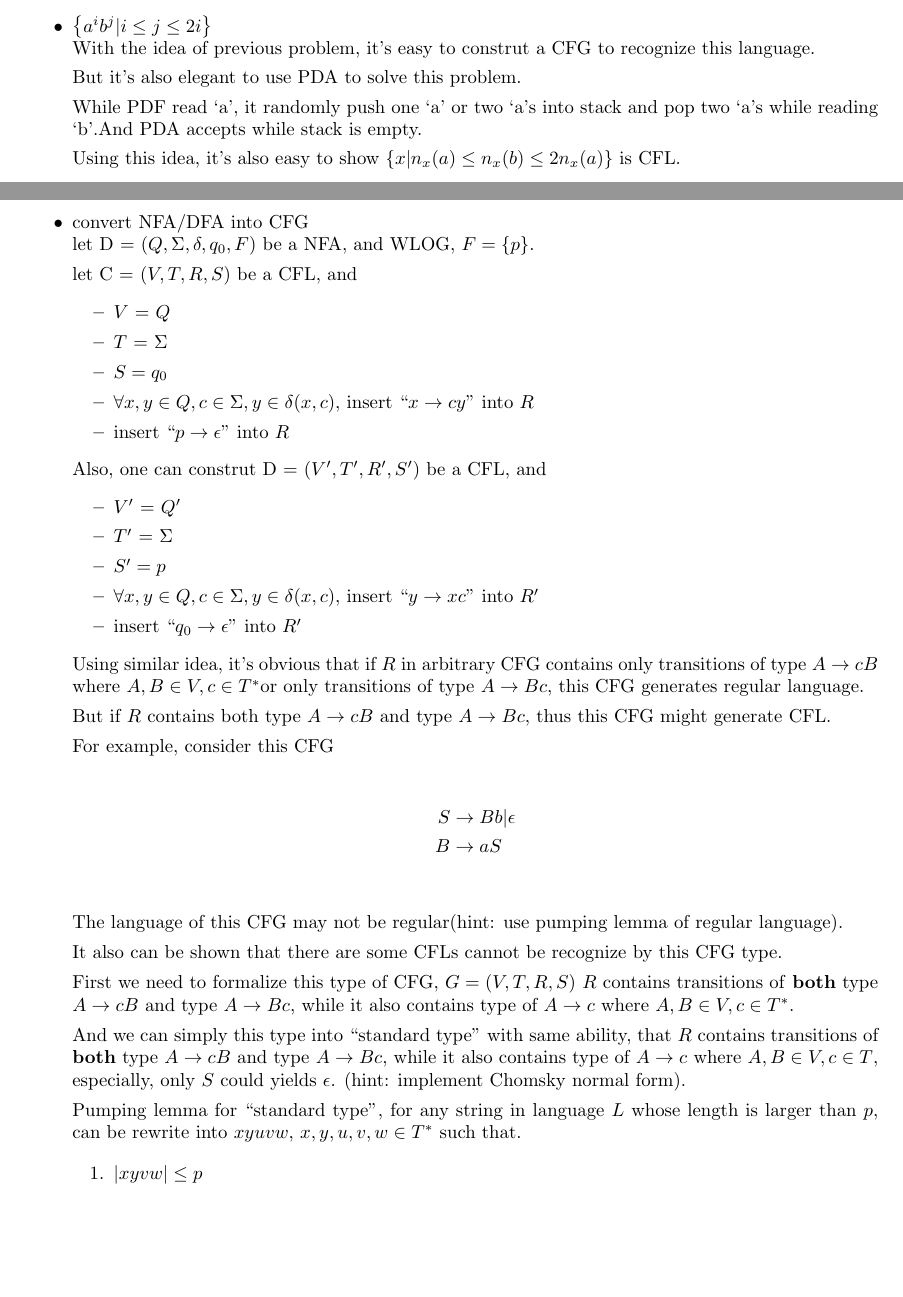
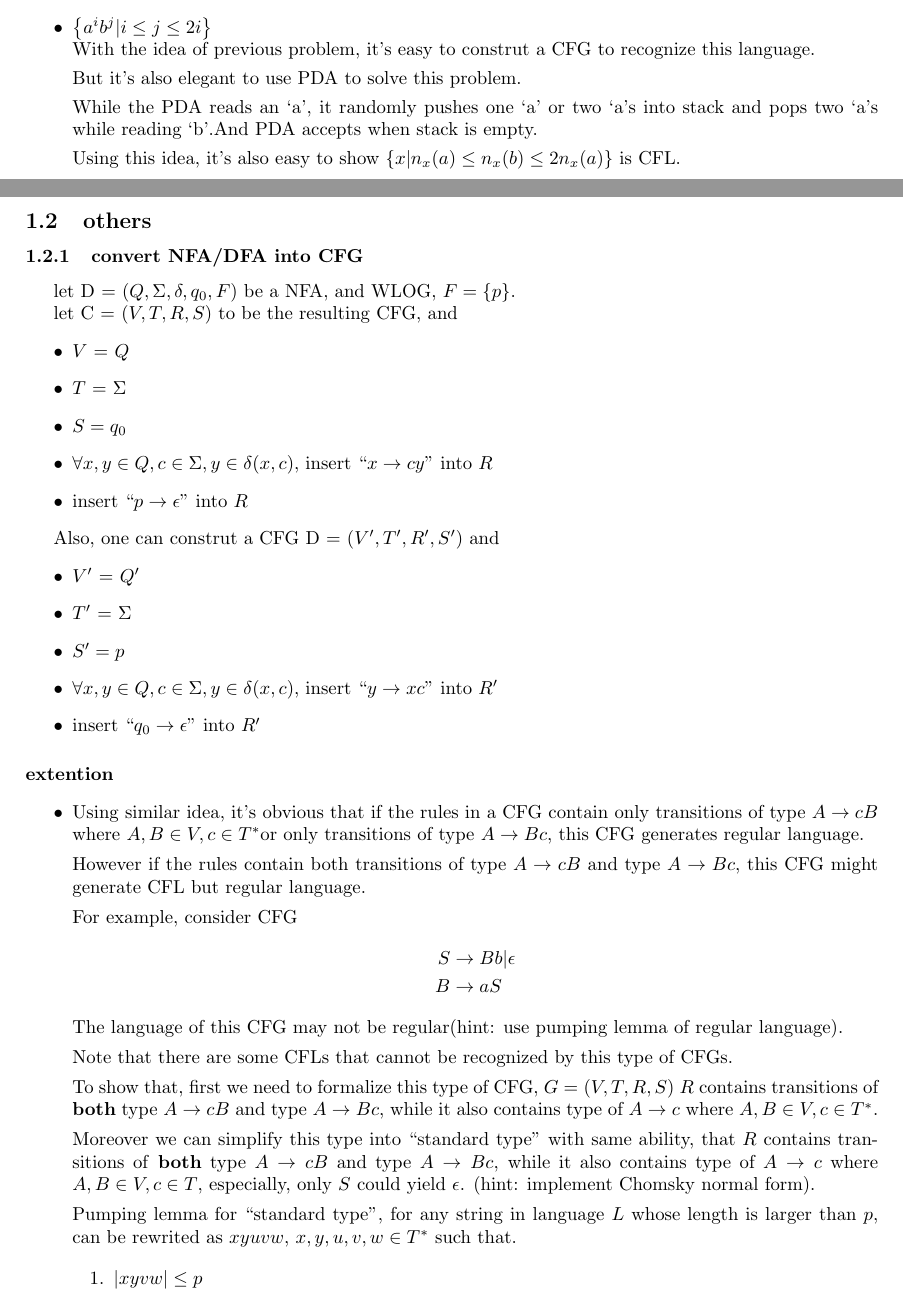
Before and after one commit to Furyton/theory-of-computation-notes, a LaTeX document (main.tex): two parts of pages 1 and 2 of 2, joined at a grey line, cut so that both start at the same text, the shorter picture padded with empty space. Compiled offline with pdfLaTeX.

Commit message:
fix little typo

```diff
--- a/main.tex
+++ b/main.tex
@@ -57,7 +57,7 @@
 
             But it's also elegant to use PDA to solve this problem.
 
-            While PDF read `a', it randomly push one `a' or two `a's into stack and pop two `a's while reading `b'.And PDA accepts while stack is empty.
+            While the PDA reads an `a', it randomly pushes one `a' or two `a's into stack and pops two `a's while reading `b'.And PDA accepts when stack is empty.
 
             Using this idea, it's also easy to show $\left\{ x | n_{x}(a) \leq n_{x}(b) \leq 2n_{x}(a) \right\}$ is CFL.
 
@@ -69,10 +69,13 @@
                 C & \rightarrow EbE | ECE\\
                 E & \rightarrow a|b
             \end{align*}
-        \item convert NFA/DFA into CFG \\
+        \end{itemize}
+\subsection{others}
+
+\subsubsection{convert NFA/DFA into CFG}
     let D = ($Q, \Sigma, \delta, q_{0}, F$) be a NFA, and WLOG, $F = \{p\}$.
 
-            let C = ($V, T, R, S$) be a CFL, and
+    let C = ($V, T, R, S$) to be the resulting CFG, and
     \begin{itemize}
         \item $V$ = $Q$
         \item  $T$ = $\Sigma$
@@ -81,7 +84,7 @@
         \item insert ``$p \rightarrow \epsilon$'' into $R$
     \end{itemize}
 
-            Also, one can construt D = ($V', T', R', S'$) be a CFL, and
+    Also, one can construt a CFG D = ($V', T', R', S'$) and
     \begin{itemize}
         \item $V'$ = $Q'$
         \item  $T'$ = $\Sigma$
@@ -90,27 +93,29 @@
         \item insert ``$q_{0} \rightarrow \epsilon$'' into $R'$
     \end{itemize}
 
-            Using similar idea, it's obvious that if $R$ in arbitrary CFG contains only transitions of type $A \rightarrow cB$ where $A, B \in V, c \in T^{*}$or only transitions of type $A \rightarrow Bc$, this CFG generates regular language.
+    \paragraph*{extention}
 
-            But if $R$ contains both type $A \rightarrow cB$ and type $A \rightarrow Bc$, thus this CFG might generate CFL.
+    \begin{itemize}
+        \item
+            Using similar idea, it's obvious that if the rules in a CFG contain only transitions of type $A \rightarrow cB$ where $A, B \in V, c \in T^{*}$or only transitions of type $A \rightarrow Bc$, this CFG generates regular language.
 
-            For example, consider this CFG
+            However if the rules contain both transitions of type $A \rightarrow cB$ and type $A \rightarrow Bc$, this CFG might generate CFL but regular language.
 
+            For example, consider CFG
             \begin{align*}
                 S & \rightarrow Bb | \epsilon \\
-                B & \rightarrow aS\\
+                B & \rightarrow aS
             \end{align*}
-
             The language of this CFG may not be regular(hint: use pumping lemma of regular language).
 
-            It also can be shown that there are some CFLs cannot be recognize by this CFG type.
+            Note that there are some CFLs that cannot be recognized by this type of CFGs.
 
-            First we need to formalize this type of CFG, $G = (V, T, R, S)$
+            To show that, first we need to formalize this type of CFG, $G = (V, T, R, S)$
             $R$ contains transitions of \textbf{both} type $A \rightarrow cB$ and type $A \rightarrow Bc$, while it also contains type of $A \rightarrow c$ where $A,B \in V, c \in T^{*}$.
 
-            And we can simply this type into ``standard type'' with same ability, that $R$ contains transitions of \textbf{both} type $A \rightarrow cB$ and type $A \rightarrow Bc$, while it also contains type of $A \rightarrow c$ where $A,B \in V,c \in T$, especially, only $S$ could yields $\epsilon$. (hint: implement Chomsky normal form).
+            Moreover we can simplify this type into ``standard type'' with same ability, that $R$ contains transitions of \textbf{both} type $A \rightarrow cB$ and type $A \rightarrow Bc$, while it also contains type of $A \rightarrow c$ where $A,B \in V,c \in T$, especially, only $S$ could yield $\epsilon$. (hint: implement Chomsky normal form).
 
-            Pumping lemma for ``standard type'', for any string in language $L$ whose length is larger than $p$, can be rewrite into $xyuvw$, $x, y, u, v, w \in T^{*}$ such that.
+            Pumping lemma for ``standard type'', for any string in language $L$ whose length is larger than $p$, can be rewrited as $xyuvw$, $x, y, u, v, w \in T^{*}$ such that.
 
             \begin{itemize}
                 \item[1.] $|xyvw| \leq p$
```
Also changed, not shown: README.md, main.pdf, main.tex (13 more changed lines). Lines whose indentation alone changed are shown as unchanged.
